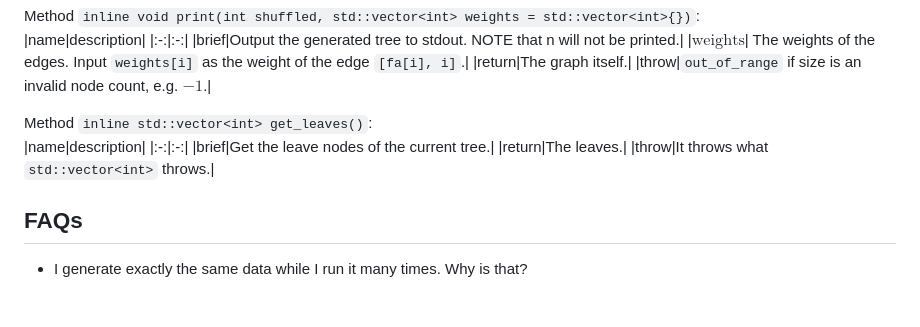
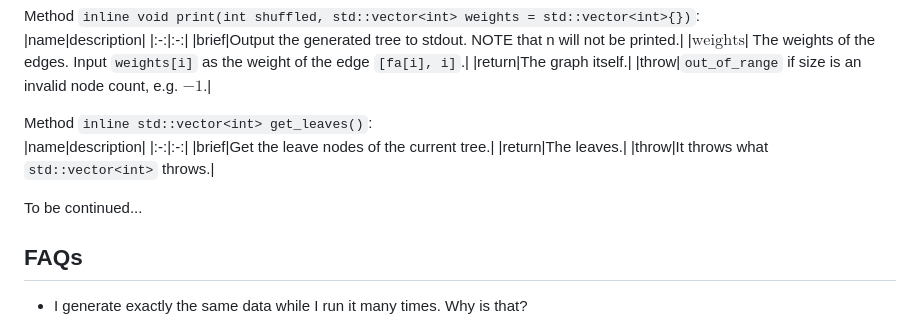
Before and after one commit to Piggy424008/CPgen, a Markdown page: README.md, the part around the change. Rendered like a GitHub page; blank space fills up the shorter version.

```diff
--- a/README.md
+++ b/README.md
@@ -182,6 +182,8 @@ Method `inline std::vector<int> get_leaves()`:
 |return|The leaves.|
 |throw|It throws what `std::vector<int>` throws.|
 
+To be continued...
+
 ## FAQs
 
 - I generate exactly the same data while I run it many times. Why is that?
```
